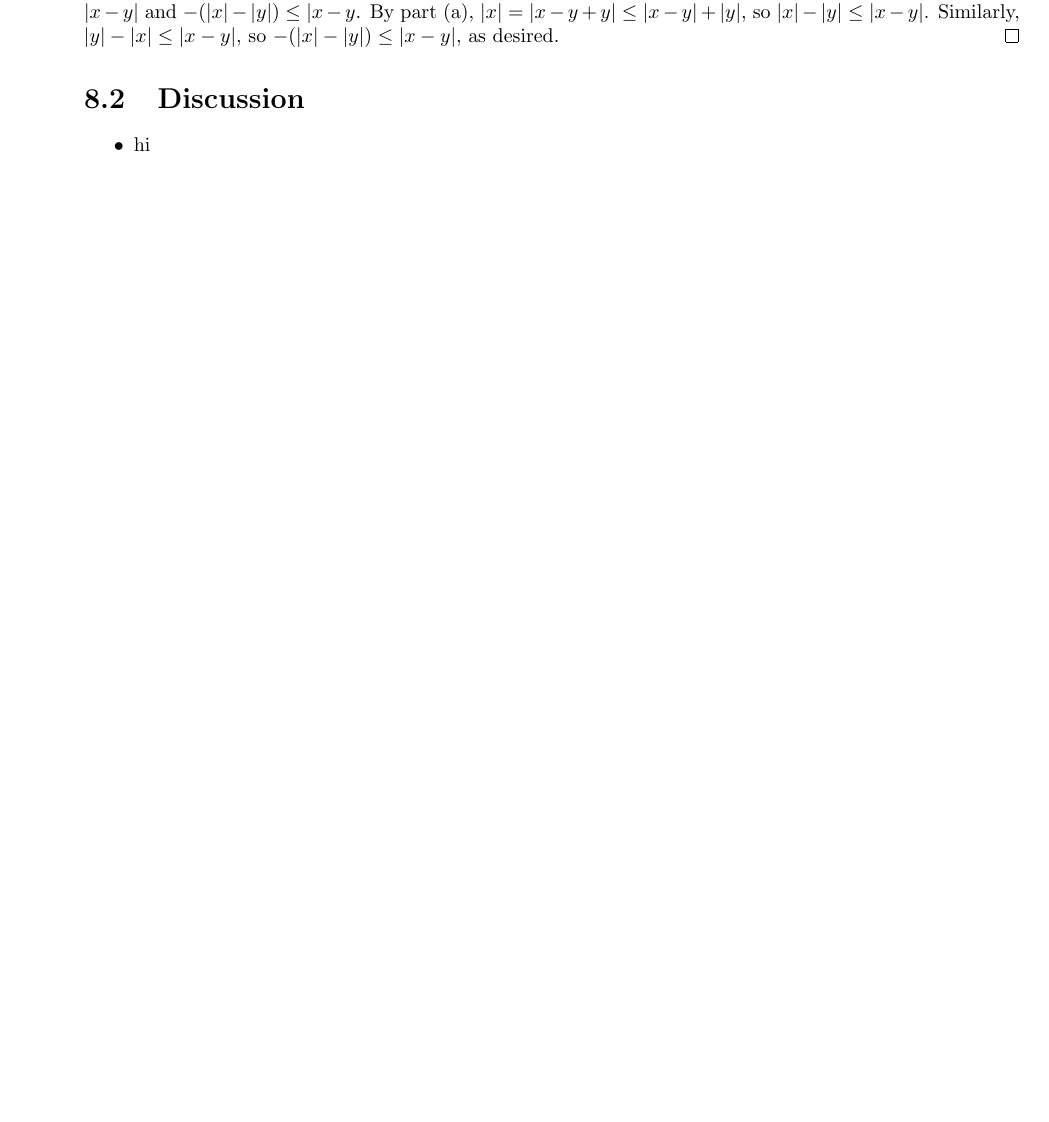
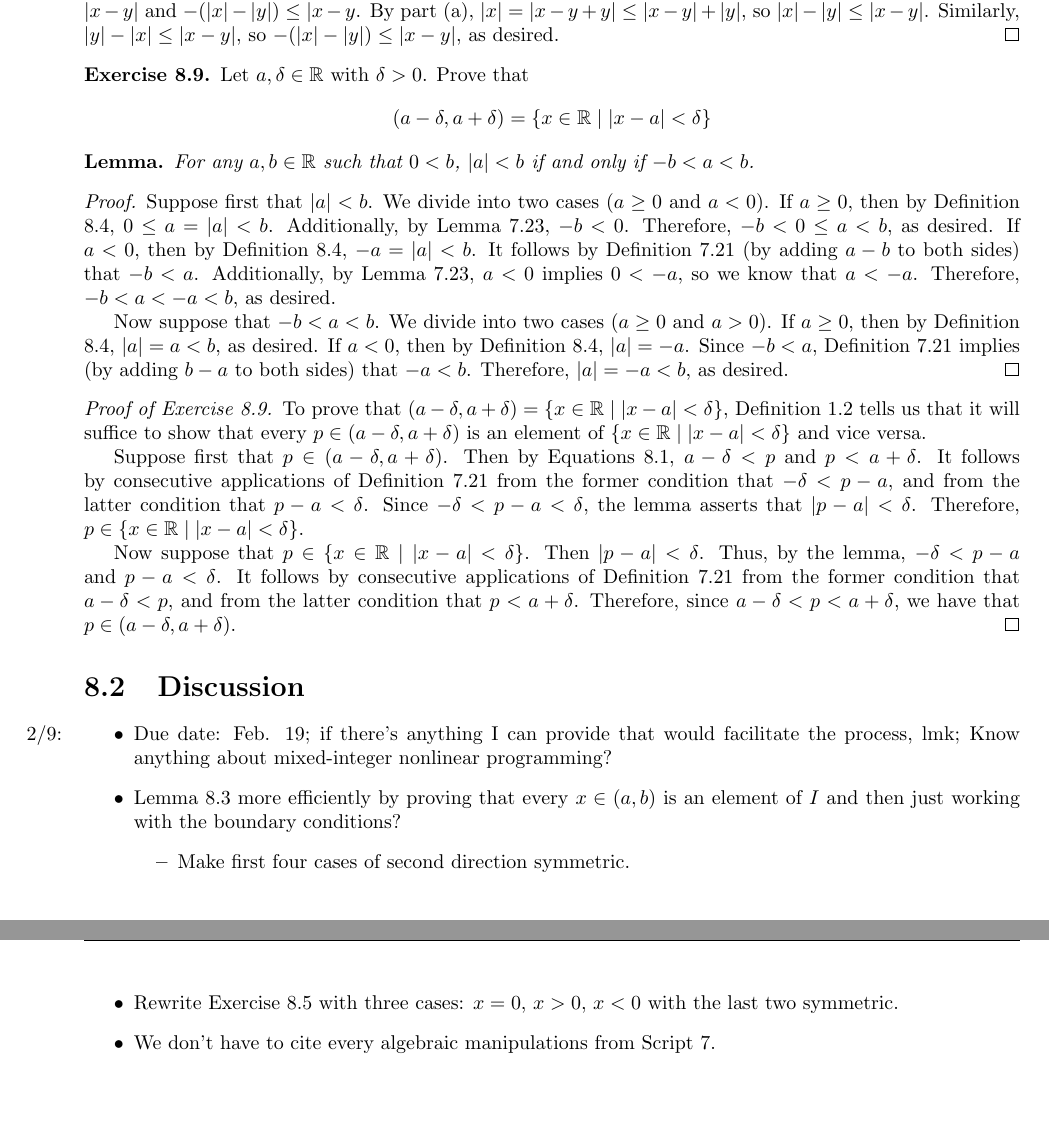
Before and after one commit to shadypuck/MATH16210Notes, a LaTeX thesis (main.tex, which reads Script8/script8.tex): part of page 29 of 29 before the commit and two parts of pages 29 and 30 of 30 after it, the two joined at a grey line, cut so that both start at the same text, the shorter picture padded with empty space. The pictures show the PDF file main.pdf that the author committed with the source.

Commit message:
Script 8 (1) (corrected + discussion)

```diff
--- a/Script8/script8.tex
+++ b/Script8/script8.tex
@@ -128,6 +116,25 @@ More generally, we adopt the following standard notation:
     \end{proof}
 \end{lemma}
 
+\begin{exercise}\label{exr:8.9}
+    Let $a,\delta\in\R$ with $\delta>0$. Prove that
+    \begin{equation*}
+        (a-\delta,a+\delta) = \{x\in\R\mid|x-a|<\delta\}
+    \end{equation*}
+    \begin{lemma*}
+        For any $a,b\in\R$ such that $0<b$, $|a|<b$ if and only if $-b<a<b$.
+        \begin{proof}
+            Suppose first that $|a|<b$. We divide into two cases ($a\geq 0$ and $a<0$). If $a\geq 0$, then by Definition \ref{dfn:8.4}, $0\leq a=|a|<b$. Additionally, by Lemma \ref{lem:7.23}, $-b<0$. Therefore, $-b<0\leq a<b$, as desired. If $a<0$, then by Definition \ref{dfn:8.4}, $-a=|a|<b$. It follows by Definition \ref{dfn:7.21} (by adding $a-b$ to both sides) that $-b<a$. Additionally, by Lemma \ref{lem:7.23}, $a<0$ implies $0<-a$, so we know that $a<-a$. Therefore, $-b<a<-a<b$, as desired.\par
+            Now suppose that $-b<a<b$. We divide into two cases ($a\geq 0$ and $a>0$). If $a\geq 0$, then by Definition \ref{dfn:8.4}, $|a|=a<b$, as desired. If $a<0$, then by Definition \ref{dfn:8.4}, $|a|=-a$. Since $-b<a$, Definition \ref{dfn:7.21} implies (by adding $b-a$ to both sides) that $-a<b$. Therefore, $|a|=-a<b$, as desired.
+        \end{proof}
+    \end{lemma*}
+    \begin{proof}[Proof of Exercise \ref{exr:8.9}]
+        To prove that $(a-\delta,a+\delta)=\{x\in\R\mid|x-a|<\delta\}$, Definition \ref{dfn:1.2} tells us that it will suffice to show that every $p\in(a-\delta,a+\delta)$ is an element of $\{x\in\R\mid|x-a|<\delta\}$ and vice versa.\par
+        Suppose first that $p\in(a-\delta,a+\delta)$. Then by Equations \ref{eqn:8.1}, $a-\delta<p$ and $p<a+\delta$. It follows by consecutive applications of Definition \ref{dfn:7.21} from the former condition that $-\delta<p-a$, and from the latter condition that $p-a<\delta$. Since $-\delta<p-a<\delta$, the lemma asserts that $|p-a|<\delta$. Therefore, $p\in\{x\in\R\mid|x-a|<\delta\}$.\par
+        Now suppose that $p\in\{x\in\R\mid|x-a|<\delta\}$. Then $|p-a|<\delta$. Thus, by the lemma, $-\delta<p-a$ and $p-a<\delta$. It follows by consecutive applications of Definition \ref{dfn:7.21} from the former condition that $a-\delta<p$, and from the latter condition that $p<a+\delta$. Therefore, since $a-\delta<p<a+\delta$, we have that $p\in(a-\delta,a+\delta)$.
+    \end{proof}
+\end{exercise}
+
 
 
 
--- a/main.tex
+++ b/main.tex
@@ -159,7 +159,13 @@
 
 \section{Discussion}
 \begin{itemize}
-    \item hi
+    \item \marginnote{2/9:}Due date: Feb. 19; if there's anything I can provide that would facilitate the process, lmk; Know anything about mixed-integer nonlinear programming?
+    \item Lemma \ref{lem:8.3} more efficiently by proving that every $x\in(a,b)$ is an element of $I$ and then just working with the boundary conditions?
+    \begin{itemize}
+        \item Make first four cases of second direction symmetric.
+    \end{itemize}
+    \item Rewrite Exercise \ref{exr:8.5} with three cases: $x=0$, $x>0$, $x<0$ with the last two symmetric.
+    \item We don't have to cite every algebraic manipulations from Script \ref{sct:7}.
 \end{itemize}
 
 
```
Also changed, not shown: Script8/script8.pdf, main.pdf, Script8/script8.tex (30 more changed lines), main.tex (6 more changed lines).
